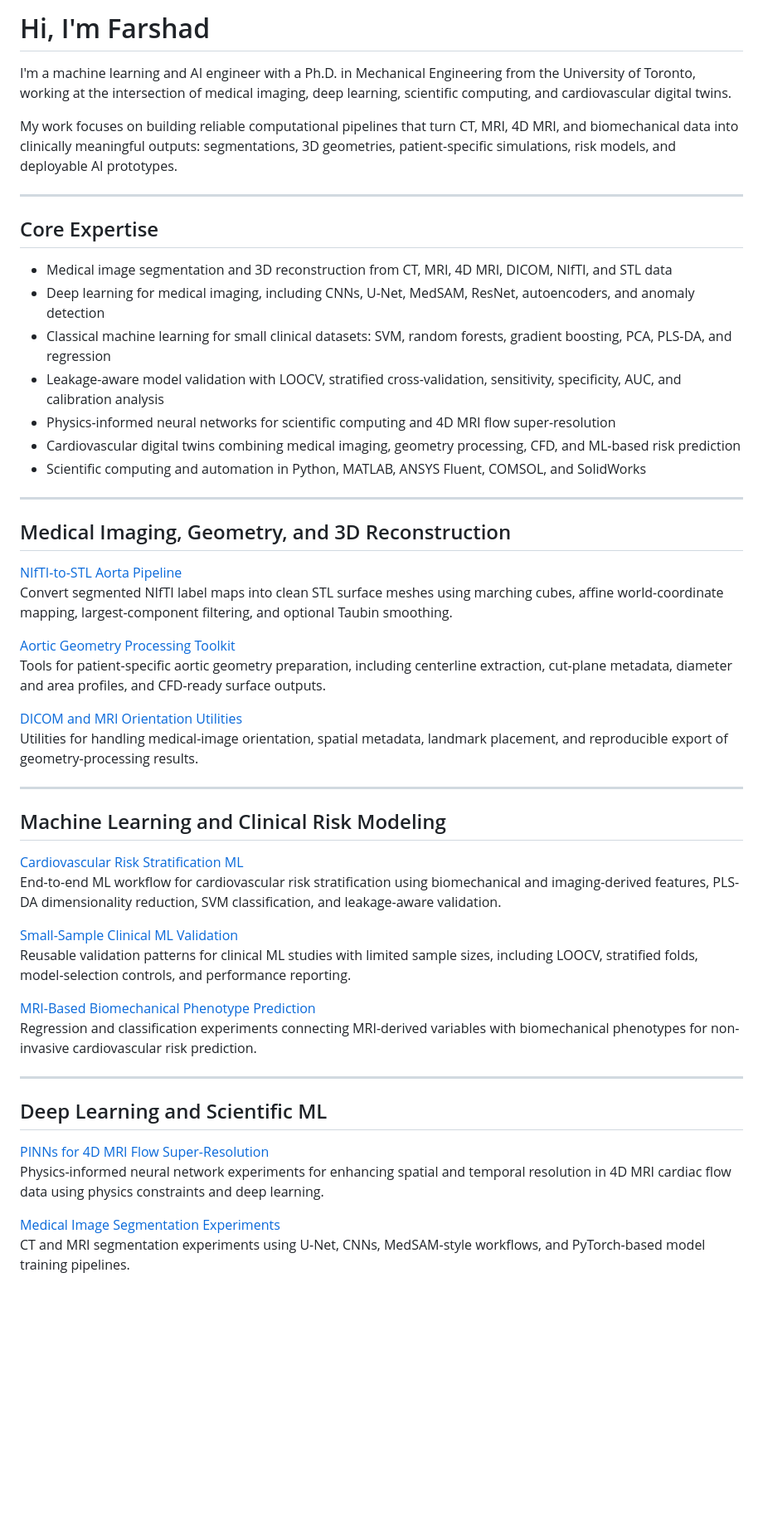
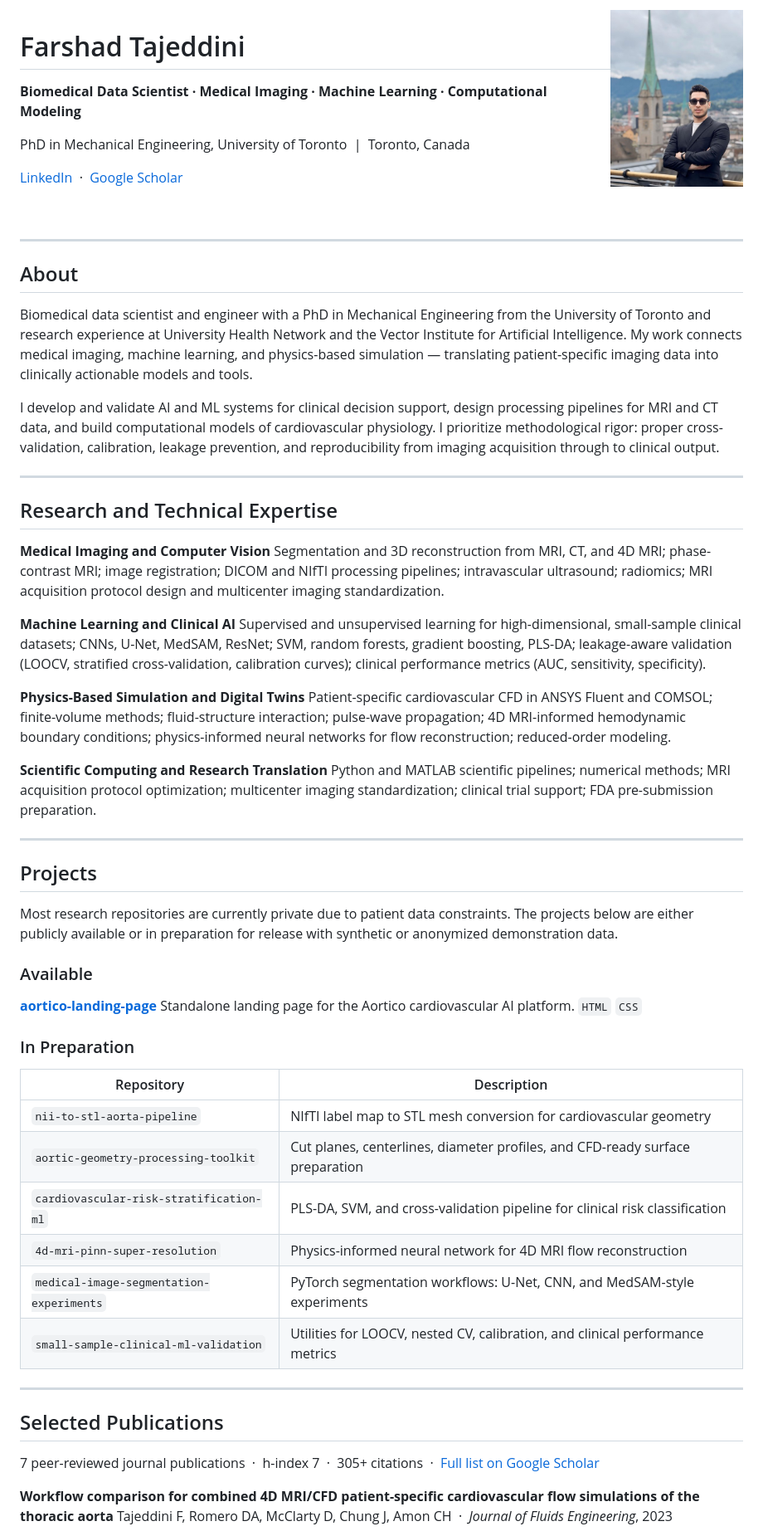
Before and after one commit to farshadtajeddini/farshadtajeddini, a Markdown page: README.md, the part around one of its changes. Shown at 83% size. Rendered like a GitHub page; pictures changed too: assets/profile.jpg (added); blank space fills up the shorter version.

```diff
--- a/README.md
+++ b/README.md
@@ -1,54 +1,68 @@
-# Hi, I'm Farshad
+<img src="assets/profile.jpg" width="160" align="right" alt="Farshad Tajeddini">
 
-I'm a machine learning and AI engineer with a Ph.D. in Mechanical Engineering from the University of Toronto, working at the intersection of medical imaging, deep learning, scientific computing, and cardiovascular digital twins.
+# Farshad Tajeddini
 
-My work focuses on building reliable computational pipelines that turn CT, MRI, 4D MRI, and biomechanical data into clinically meaningful outputs: segmentations, 3D geometries, patient-specific simulations, risk models, and deployable AI prototypes.
+**Biomedical Data Scientist · Medical Imaging · Machine Learning · Computational Modeling**
+
+PhD in Mechanical Engineering, University of Toronto &nbsp;|&nbsp; Toronto, Canada
+
+[LinkedIn](https://linkedin.com/in/farshad-tajeddini-1766b6148) &nbsp;·&nbsp; [Google Scholar](https://scholar.google.com/citations?user=jwl81sUAAAAJ&hl=en)
+
+<br clear="right">
 
 ---
 
-## Core Expertise
+## About
 
-- Medical image segmentation and 3D reconstruction from CT, MRI, 4D MRI, DICOM, NIfTI, and STL data
-- Deep learning for medical imaging, including CNNs, U-Net, MedSAM, ResNet, autoencoders, and anomaly detection
-- Classical machine learning for small clinical datasets: SVM, random forests, gradient boosting, PCA, PLS-DA, and regression
-- Leakage-aware model validation with LOOCV, stratified cross-validation, sensitivity, specificity, AUC, and calibration analysis
-- Physics-informed neural networks for scientific computing and 4D MRI flow super-resolution
-- Cardiovascular digital twins combining medical imaging, geometry processing, CFD, and ML-based risk prediction
-- Scientific computing and automation in Python, MATLAB, ANSYS Fluent, COMSOL, and SolidWorks
+Biomedical data scientist and engineer with a PhD in Mechanical Engineering from the University of Toronto and research experience at University Health Network and the Vector Institute for Artificial Intelligence. My work connects medical imaging, machine learning, and physics-based simulation — translating patient-specific imaging data into clinically actionable models and tools.
+
+I develop and validate AI and ML systems for clinical decision support, design processing pipelines for MRI and CT data, and build computational models of cardiovascular physiology. I prioritize methodological rigor: proper cross-validation, calibration, leakage prevention, and reproducibility from imaging acquisition through to clinical output.
 
 ---
 
-## Medical Imaging, Geometry, and 3D Reconstruction
+## Research and Technical Expertise
 
-[NIfTI-to-STL Aorta Pipeline](https://github.com/farshadtajeddini/nii-to-stl-aorta-pipeline)
-Convert segmented NIfTI label maps into clean STL surface meshes using marching cubes, affine world-coordinate mapping, largest-component filtering, and optional Taubin smoothing.
+**Medical Imaging and Computer Vision**
+Segmentation and 3D reconstruction from MRI, CT, and 4D MRI; phase-contrast MRI; image registration; DICOM and NIfTI processing pipelines; intravascular ultrasound; radiomics; MRI acquisition protocol design and multicenter imaging standardization.
 
-[Aortic Geometry Processing Toolkit](https://github.com/farshadtajeddini/aortic-geometry-processing-toolkit)
-Tools for patient-specific aortic geometry preparation, including centerline extraction, cut-plane metadata, diameter and area profiles, and CFD-ready surface outputs.
+**Machine Learning and Clinical AI**
+Supervised and unsupervised learning for high-dimensional, small-sample clinical datasets; CNNs, U-Net, MedSAM, ResNet; SVM, random forests, gradient boosting, PLS-DA; leakage-aware validation (LOOCV, stratified cross-validation, calibration curves); clinical performance metrics (AUC, sensitivity, specificity).
 
-[DICOM and MRI Orientation Utilities](https://github.com/farshadtajeddini/dicom-mri-orientation-tools)
-Utilities for handling medical-image orientation, spatial metadata, landmark placement, and reproducible export of geometry-processing results.
+**Physics-Based Simulation and Digital Twins**
+Patient-specific cardiovascular CFD in ANSYS Fluent and COMSOL; finite-volume methods; fluid-structure interaction; pulse-wave propagation; 4D MRI-informed hemodynamic boundary conditions; physics-informed neural networks for flow reconstruction; reduced-order modeling.
+
+**Scientific Computing and Research Translation**
+Python and MATLAB scientific pipelines; numerical methods; MRI acquisition protocol optimization; multicenter imaging standardization; clinical trial support; FDA pre-submission preparation.
 
 ---
 
-## Machine Learning and Clinical Risk Modeling
+## Projects
 
-[Cardiovascular Risk Stratification ML](https://github.com/farshadtajeddini/cardiovascular-risk-stratification-ml)
-End-to-end ML workflow for cardiovascular risk stratification using biomechanical and imaging-derived features, PLS-DA dimensionality reduction, SVM classification, and leakage-aware validation.
+Most research repositories are currently private due to patient data constraints. The projects below are either publicly available or in preparation for release with synthetic or anonymized demonstration data.
 
-[Small-Sample Clinical ML Validation](https://github.com/farshadtajeddini/small-sample-clinical-ml-validation)
-Reusable validation patterns for clinical ML studies with limited sample sizes, including LOOCV, stratified folds, model-selection controls, and performance reporting.
+### Available
 
-[MRI-Based Biomechanical Phenotype Prediction](https://github.com/farshadtajeddini/mri-biomechanics-risk-modeling)
-Regression and classification experiments connecting MRI-derived variables with biomechanical phenotypes for non-invasive cardiovascular risk prediction.
+**[aortico-landing-page](https://github.com/farshadtajeddini/aortico-landing-page)**
+Standalone landing page for the Aortico cardiovascular AI platform.
+`HTML` `CSS`
+
+### In Preparation
+
+| Repository | Description |
+|---|---|
+| `nii-to-stl-aorta-pipeline` | NIfTI label map to STL mesh conversion for cardiovascular geometry |
+| `aortic-geometry-processing-toolkit` | Cut planes, centerlines, diameter profiles, and CFD-ready surface preparation |
+| `cardiovascular-risk-stratification-ml` | PLS-DA, SVM, and cross-validation pipeline for clinical risk classification |
+| `4d-mri-pinn-super-resolution` | Physics-informed neural network for 4D MRI flow reconstruction |
+| `medical-image-segmentation-experiments` | PyTorch segmentation workflows: U-Net, CNN, and MedSAM-style experiments |
+| `small-sample-clinical-ml-validation` | Utilities for LOOCV, nested CV, calibration, and clinical performance metrics |
 
 ---
 
-## Deep Learning and Scientific ML
+## Selected Publications
 
-[PINNs for 4D MRI Flow Super-Resolution](https://github.com/farshadtajeddini/4d-mri-pinn-super-resolution)
-Physics-informed neural network experiments for enhancing spatial and temporal resolution in 4D MRI cardiac flow data using physics constraints and deep learning.
+7 peer-reviewed journal publications &nbsp;·&nbsp; h-index 7 &nbsp;·&nbsp; 305+ citations &nbsp;·&nbsp; [Full list on Google Scholar](https://scholar.google.com/citations?user=jwl81sUAAAAJ&hl=en)
 
-[Medical Image Segmentation Experiments](https://github.com/farshadtajeddini/medical-image-segmentation-experiments)
-CT and MRI segmentation experiments using U-Net, CNNs, MedSAM-style workflows, and PyTorch-based model training pipelines.
+**Workflow comparison for combined 4D MRI/CFD patient-specific cardiovascular flow simulations of the thoracic aorta**
+Tajeddini F, Romero DA, McClarty D, Chung J, Amon CH &nbsp;·&nbsp; *Journal of Fluids Engineering*, 2023
 
```
Also changed, not shown: other parts of README.md (+34 -53 lines), PINNED_REPOS.md (deleted, +0 -86 lines).
